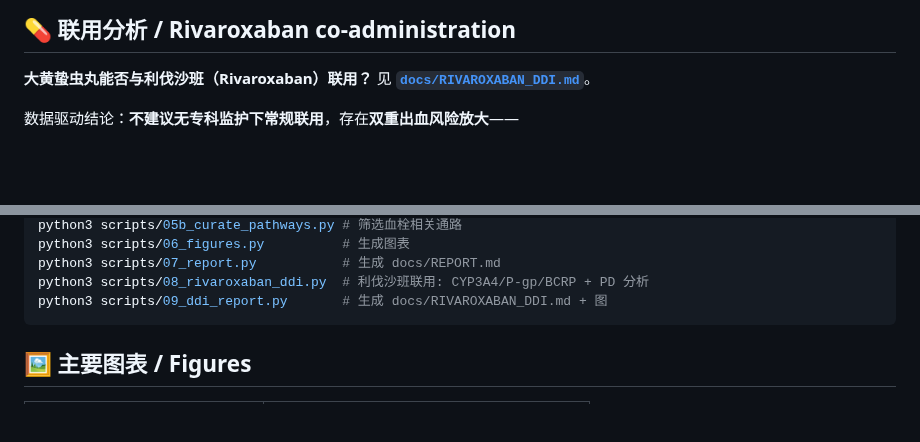
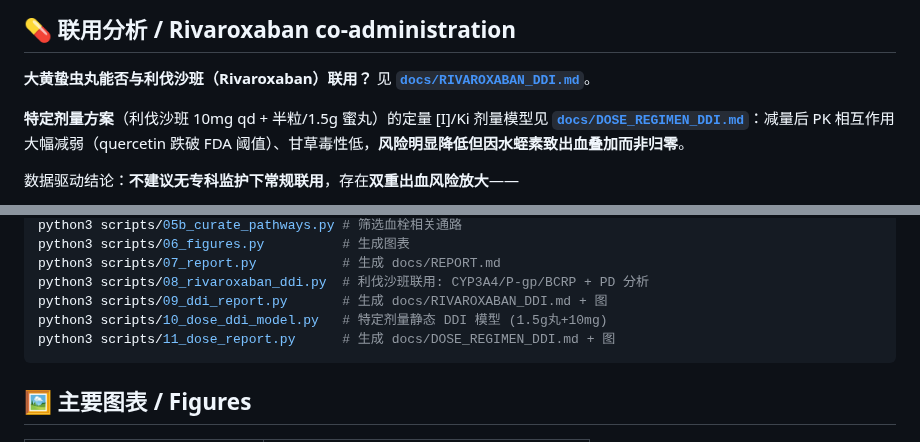
Before and after one commit to pariskang/HerbNetAgent, a Markdown page: README.md, 2 parts joined by grey strips. Rendered like a GitHub page; blank space fills up the shorter version.

````diff
--- a/README.md
+++ b/README.md
@@ -23,6 +23,8 @@ intermuscular (distal) venous thrombosis**.
 ## 💊 联用分析 / Rivaroxaban co-administration
 
 **大黄蛰虫丸能否与利伐沙班（Rivaroxaban）联用？** 见 **[`docs/RIVAROXABAN_DDI.md`](docs/RIVAROXABAN_DDI.md)**。
+
+**特定剂量方案**（利伐沙班 10mg qd + 半粒/1.5g 蜜丸）的定量 [I]/Ki 剂量模型见 **[`docs/DOSE_REGIMEN_DDI.md`](docs/DOSE_REGIMEN_DDI.md)**：减量后 PK 相互作用大幅减弱（quercetin 跌破 FDA 阈值）、甘草毒性低，**风险明显降低但因水蛭素致出血叠加而非归零**。
 
 数据驱动结论：**不建议无专科监护下常规联用**，存在**双重出血风险放大**——
 - **药效学(PD)**：利伐沙班抑制 FXa，方剂命中凝血酶 F2 + 血小板 COX/LOX + 含水蛭素 → 抗凝作用叠加；
@@ -63,6 +65,8 @@ python3 scripts/06_figures.py          # 生成图表
 python3 scripts/07_report.py           # 生成 docs/REPORT.md
 python3 scripts/08_rivaroxaban_ddi.py  # 利伐沙班联用: CYP3A4/P-gp/BCRP + PD 分析
 python3 scripts/09_ddi_report.py       # 生成 docs/RIVAROXABAN_DDI.md + 图
+python3 scripts/10_dose_ddi_model.py   # 特定剂量静态 DDI 模型 (1.5g丸+10mg)
+python3 scripts/11_dose_report.py      # 生成 docs/DOSE_REGIMEN_DDI.md + 图
 ```
 
 ## 🖼️ 主要图表 / Figures
````
Also changed, not shown: docs/DOSE_REGIMEN_DDI.md (added, +97 -0 lines), docs/RIVAROXABAN_DDI.md (+2 -0 lines), results/figures/fig7_dose_bcrp.png (added), 4 other files.
